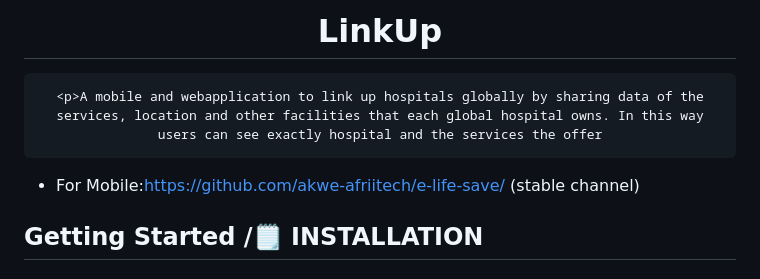
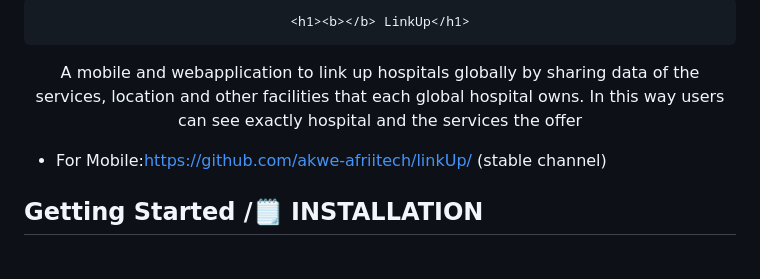
Before and after one commit to akwe-afriitech/linkUp, a Markdown page: README.md, the part around the change. Drawn GitHub-style.

```diff
--- a/README.md
+++ b/README.md
@@ -1,12 +1,14 @@
 <div align='center'>
+
     <h1><b></b> LinkUp</h1>
 
-    <p>A mobile and webapplication to link up hospitals globally by sharing data of the services, location and other facilities that each global hospital owns. In this way users can see exactly hospital and the services the offer
+<p>
+A mobile and webapplication to link up hospitals globally by sharing data of the services, location and other facilities that each global hospital owns. In this way users can see exactly hospital and the services the offer
 </p>
 
 </div>
 
-* For Mobile:[https://github.com/akwe-afriitech/e-life-save/](https://github.com/akwe-afriitech/LinkUp) (stable channel)
+* For Mobile:[https://github.com/akwe-afriitech/linkUp/](https://github.com/akwe-afriitech/LinkUp) (stable channel)
 
 
 ## Getting Started /🗒️ **INSTALLATION**
```
